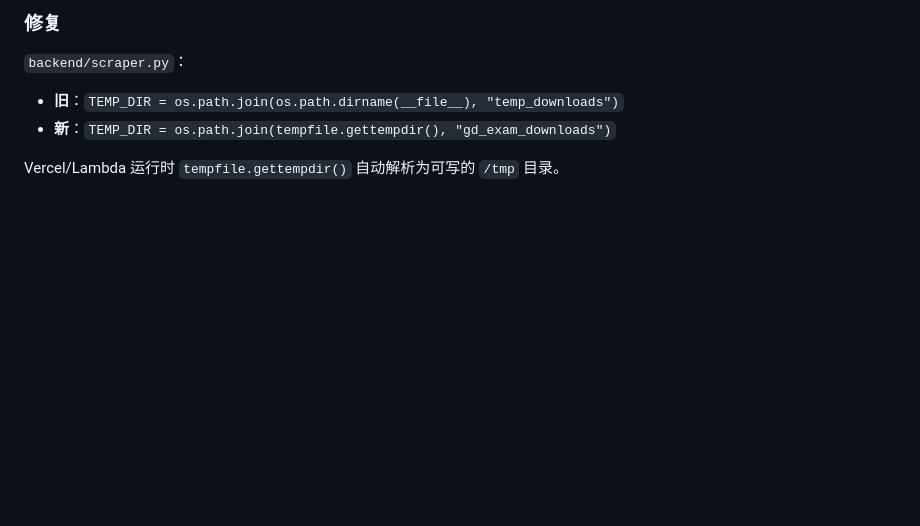
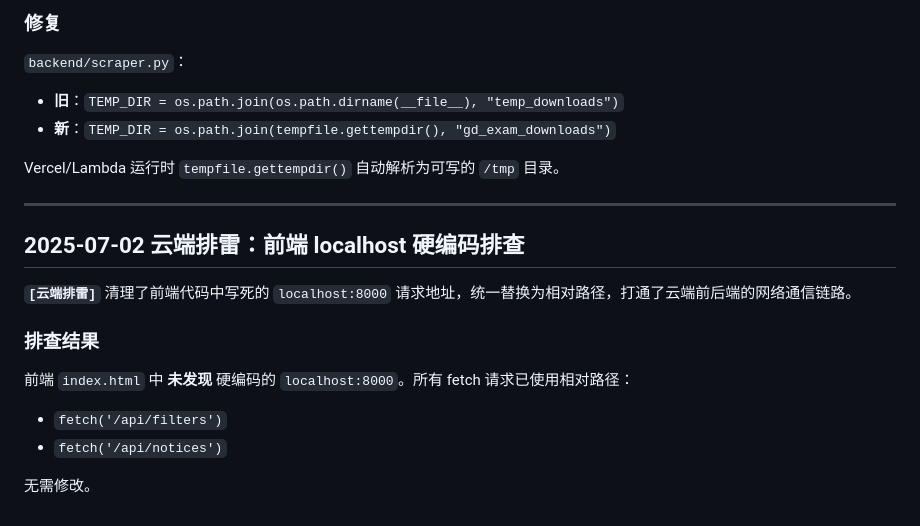
Before and after one commit to KELO666/gd_exam, a Markdown page: DEV_LOG.md, the part around the change. GitHub-like rendering; blank space fills up the shorter version.

Commit message:
排查并修复前端代码中的 API 请求地址硬编码问题

```diff
--- a/DEV_LOG.md
+++ b/DEV_LOG.md
@@ -1072,3 +1072,18 @@ python3 -c "from backend.main import app; from fastapi.testclient import TestCli
 - **新**：`TEMP_DIR = os.path.join(tempfile.gettempdir(), "gd_exam_downloads")`
 
 Vercel/Lambda 运行时 `tempfile.gettempdir()` 自动解析为可写的 `/tmp` 目录。
+
+---
+
+## 2025-07-02 云端排雷：前端 localhost 硬编码排查
+
+**`[云端排雷]`** 清理了前端代码中写死的 `localhost:8000` 请求地址，统一替换为相对路径，打通了云端前后端的网络通信链路。
+
+### 排查结果
+
+前端 `index.html` 中 **未发现** 硬编码的 `localhost:8000`。所有 fetch 请求已使用相对路径：
+
+- `fetch('/api/filters')`
+- `fetch('/api/notices')`
+
+无需修改。
```
